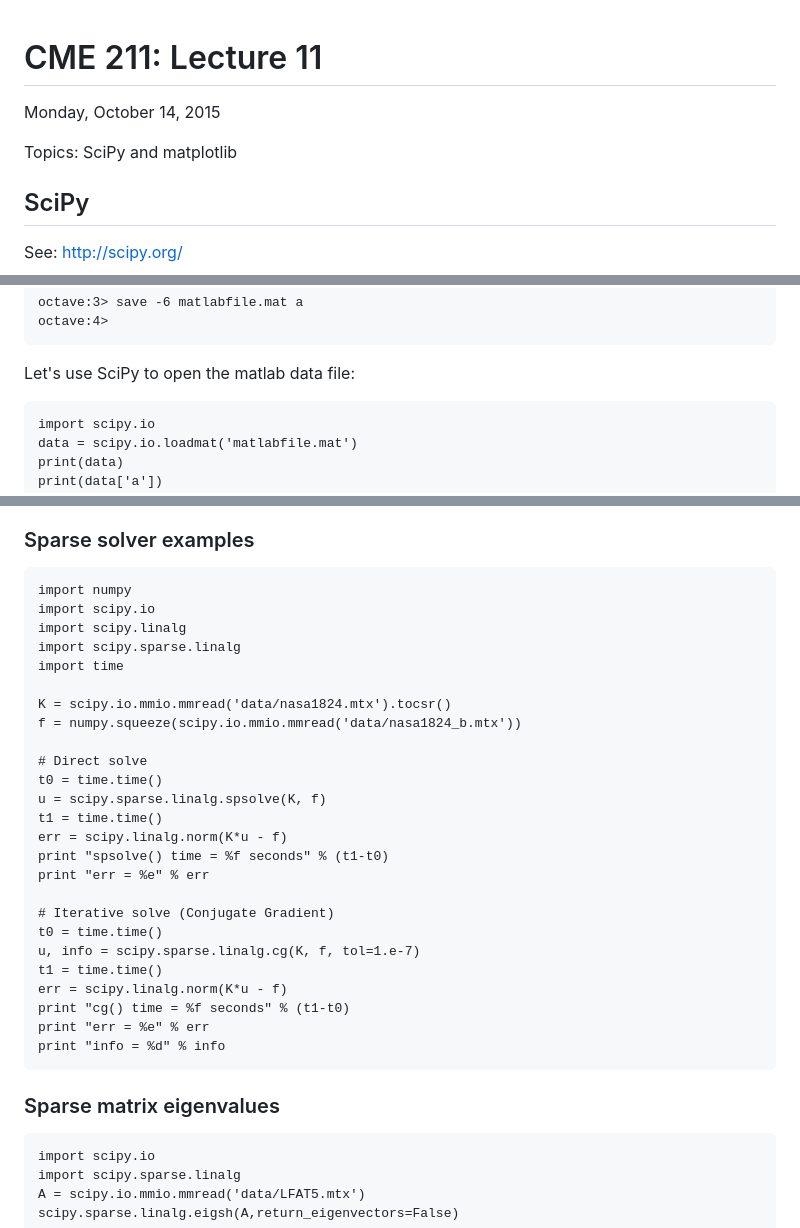
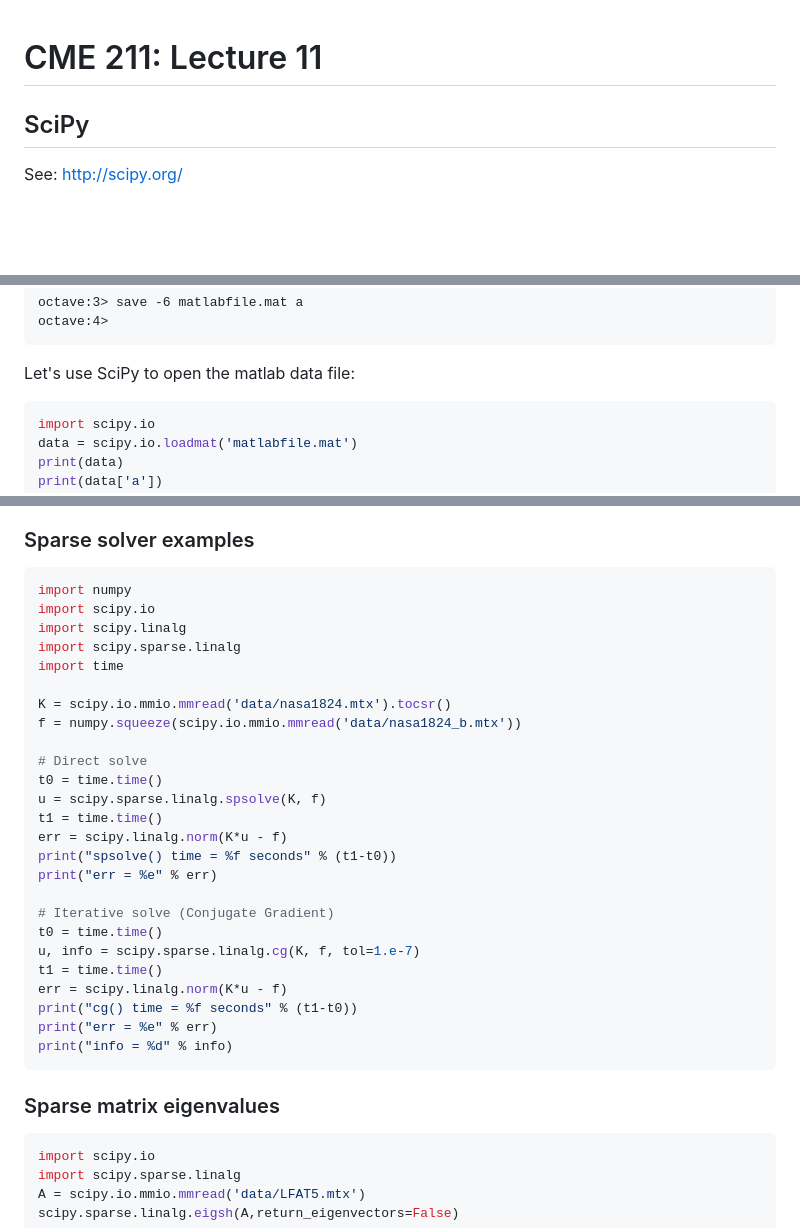
Before and after one commit to CME211/notes, a Markdown page: lecture-11/lecture-11.md, 3 parts joined by grey strips. GitHub-like rendering; blank space fills up the shorter version.

````diff
--- a/lecture-11/lecture-11.md
+++ b/lecture-11/lecture-11.md
@@ -1,8 +1,4 @@
 # CME 211: Lecture 11
-
-Monday, October 14, 2015
-
-Topics: SciPy and matplotlib
 
 ## SciPy
 
@@ -61,7 +57,7 @@ octave:4>
 
 Let's use SciPy to open the matlab data file:
 
-```{.python .input}
+```python
 import scipy.io
 data = scipy.io.loadmat('matlabfile.mat')
 print(data)
@@ -281,7 +279,7 @@ See <https://www.cise.ufl.edu/research/sparse/matrices/>.
 
 ### Sparse solver examples
 
-```{.python .input}
+```python
 import numpy
 import scipy.io
 import scipy.linalg
@@ -296,22 +294,22 @@ t0 = time.time()
 u = scipy.sparse.linalg.spsolve(K, f)
 t1 = time.time()
 err = scipy.linalg.norm(K*u - f)
-print "spsolve() time = %f seconds" % (t1-t0)
-print "err = %e" % err
+print("spsolve() time = %f seconds" % (t1-t0))
+print("err = %e" % err)
 
 # Iterative solve (Conjugate Gradient)
 t0 = time.time()
 u, info = scipy.sparse.linalg.cg(K, f, tol=1.e-7)
 t1 = time.time()
 err = scipy.linalg.norm(K*u - f)
-print "cg() time = %f seconds" % (t1-t0)
-print "err = %e" % err
-print "info = %d" % info
+print("cg() time = %f seconds" % (t1-t0))
+print("err = %e" % err)
+print("info = %d" % info)
 ```
 
 ### Sparse matrix eigenvalues
 
-```{.python .input}
+```python
 import scipy.io
 import scipy.sparse.linalg
 A = scipy.io.mmio.mmread('data/LFAT5.mtx')
````
Also changed, not shown: other parts of lecture-11/lecture-11.md (+25 -22 lines), lecture-11/fig/edge.jpg, 5 other files.
